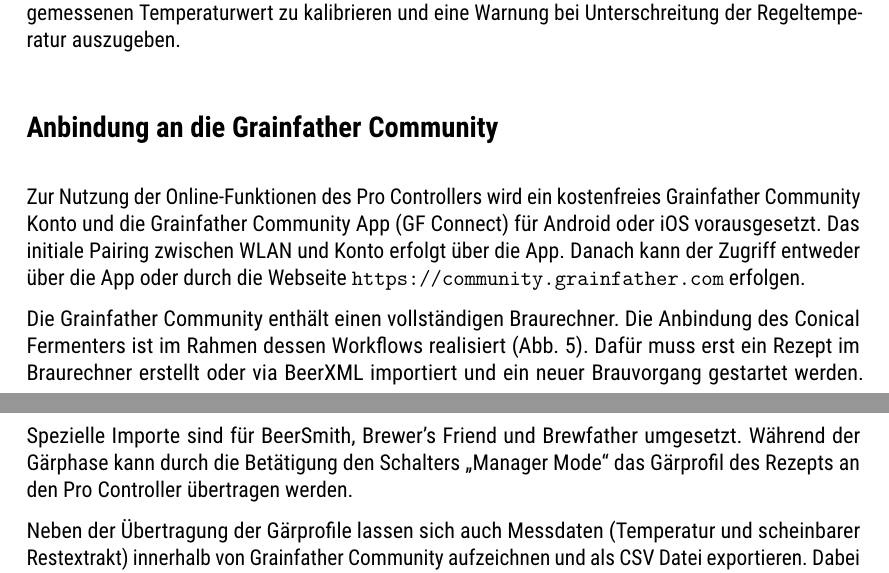
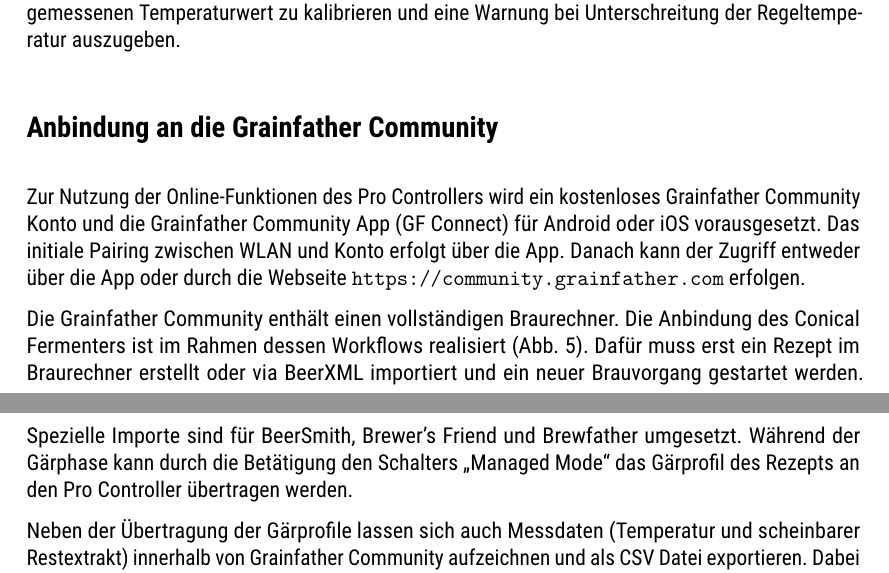
Before and after one commit to aschet/brauartikel, a LaTeX document (gfprocontroller/gfprocontroller.tex): two parts of pages 2 and 3 of 6, joined at a grey line, cut so that both start at the same text. Compiled offline with pdfLaTeX.

Commit message:
corrections

```diff
--- a/gfprocontroller/gfprocontroller.tex
+++ b/gfprocontroller/gfprocontroller.tex
@@ -87,7 +87,7 @@
 \section*{Anbindung an die Grainfather Community}
 
 Zur Nutzung der Online-Funktionen des Pro Controllers wird ein
-kostenfreies Grainfather Community Konto und die Grainfather
+kostenloses Grainfather Community Konto und die Grainfather
 Community App (GF Connect) für Android oder iOS vorausgesetzt.
 Das initiale Pairing zwischen WLAN und Konto erfolgt über die App.
 Danach kann der Zugriff entweder über die App oder durch die
@@ -98,10 +98,11 @@
 im Rahmen dessen Workflows realisiert (\autoref{fig:integration}).
 Dafür muss erst ein Rezept im Braurechner erstellt oder
 via BeerXML importiert und ein neuer Brauvorgang gestartet werden.
-Spezielle Importe sind für BeerSmith, Brewer's Friend und
-Brewfather umgesetzt. Während der Gärphase kann
-durch die Betätigung den Schalters „Manager Mode“ das
-Gärprofil des Rezepts an den Pro Controller übertragen werden.
+Spezielle Importe sind für \href{https://beersmith.com}{BeerSmith},
+\href{https://www.brewersfriend.com}{Brewer's Friend} und
+\href{https://brewfather.app}{Brewfather} umgesetzt. Während
+der Gärphase kann durch die Betätigung den Schalters „Managed Mode“
+das Gärprofil des Rezepts an den Pro Controller übertragen werden.
 
 Neben der Übertragung der Gärprofile lassen sich auch
 Messdaten (Temperatur und scheinbarer Restextrakt) innerhalb von Grainfather Community aufzeichnen und als CSV Datei exportieren. Dabei werden neben dem Pro Controller derzeit folgende
```
Also changed, not shown: gfprocontroller/gfprocontroller.tex (2 more changed lines).
